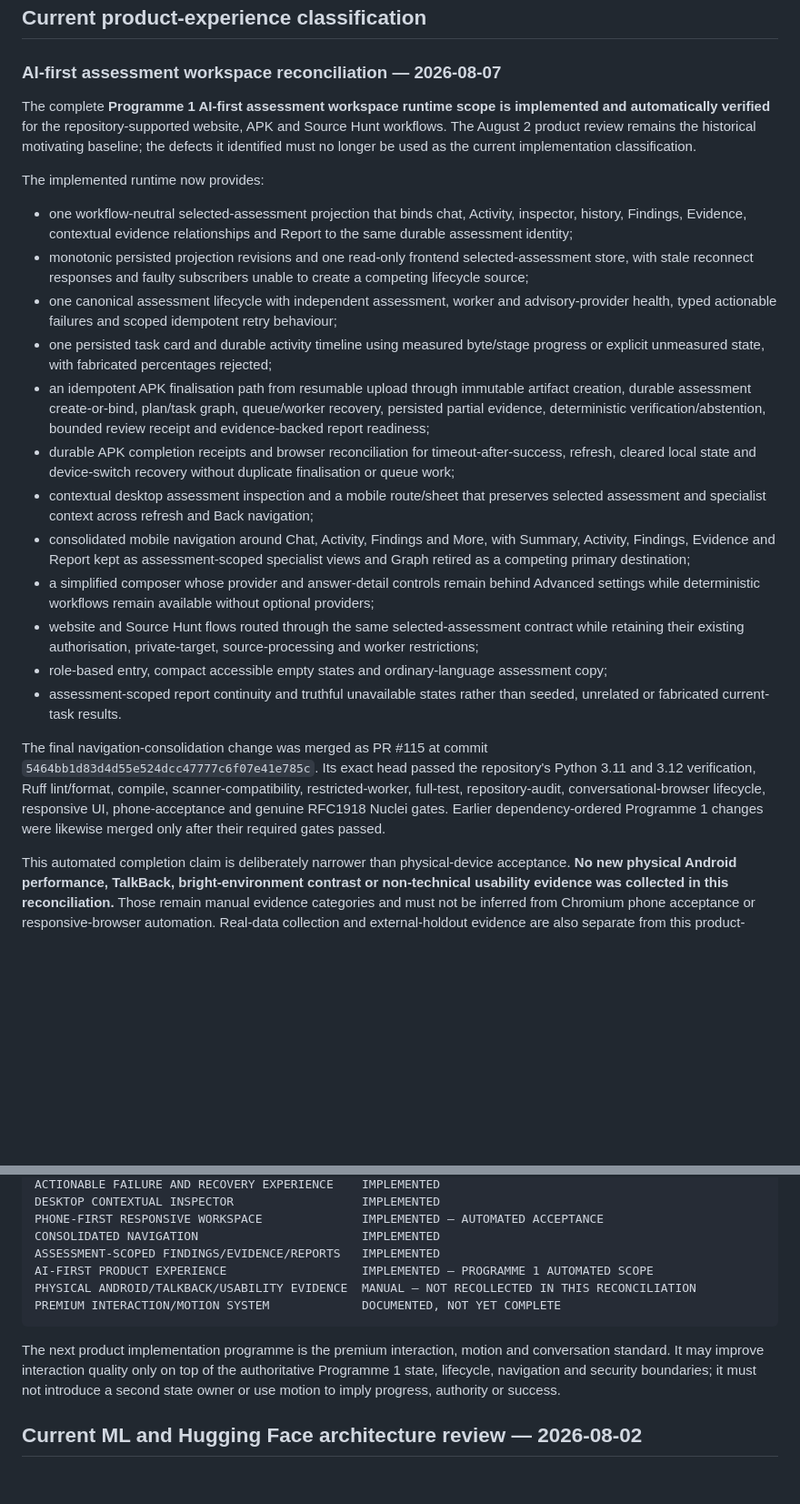
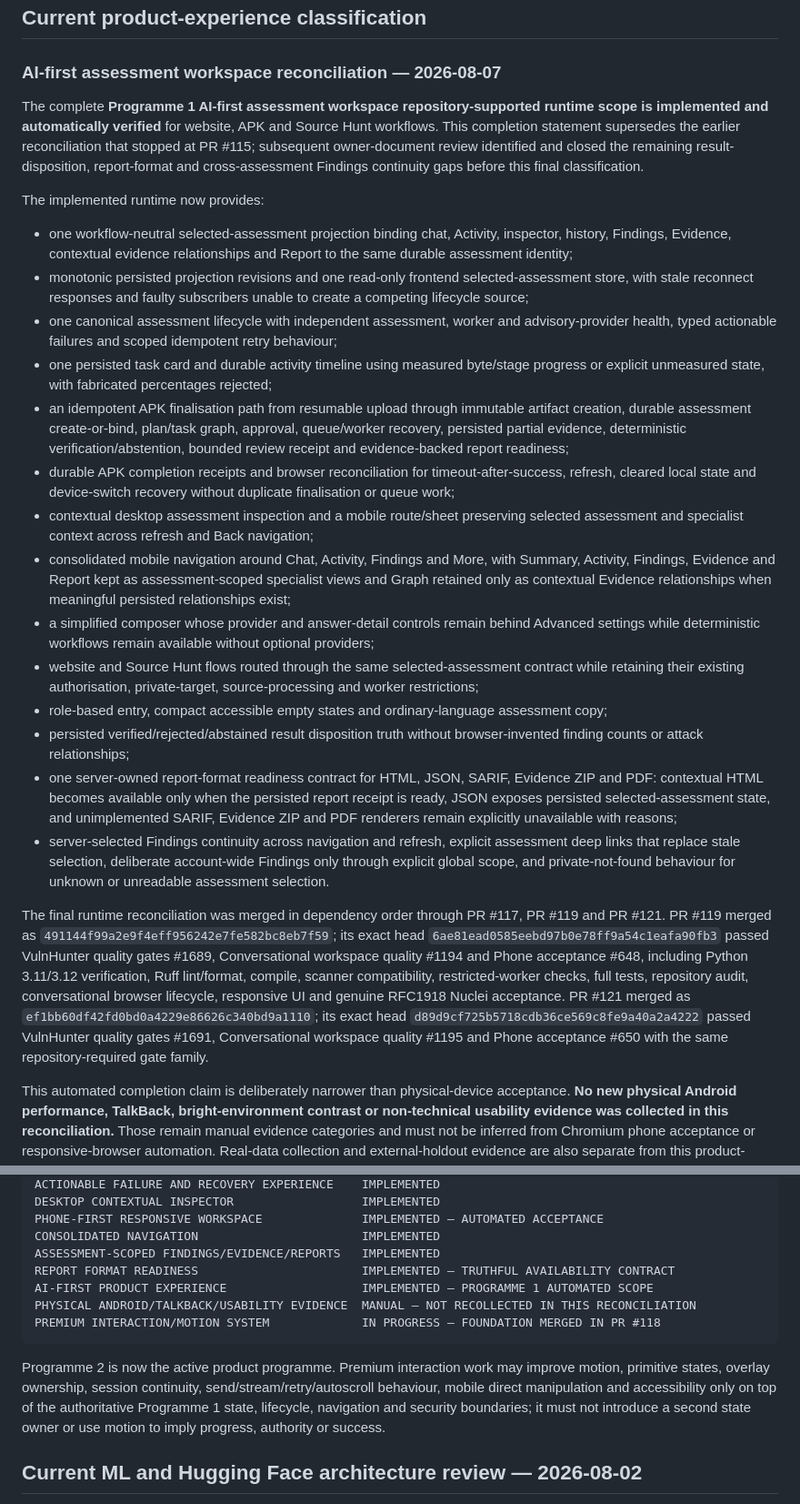
Before and after one commit to emmy16-glitch/vulnhunter-ai-work, a Markdown page: docs/intelligence/CURRENT_STATE.md, 2 parts joined by grey strips. Shown at 91% size. GitHub-like rendering; blank space fills up the shorter version.

Commit message:
Reconcile final Programme 1 current state

````diff
--- a/docs/intelligence/CURRENT_STATE.md
+++ b/docs/intelligence/CURRENT_STATE.md
@@ -89,24 +89,26 @@ scanner execution, finding verification, severity and publication.
 
 ### AI-first assessment workspace reconciliation — 2026-08-07
 
-The complete **Programme 1 AI-first assessment workspace runtime scope is implemented and automatically verified** for the repository-supported website, APK and Source Hunt workflows. The August 2 product review remains the historical motivating baseline; the defects it identified must no longer be used as the current implementation classification.
+The complete **Programme 1 AI-first assessment workspace repository-supported runtime scope is implemented and automatically verified** for website, APK and Source Hunt workflows. This completion statement supersedes the earlier reconciliation that stopped at PR #115; subsequent owner-document review identified and closed the remaining result-disposition, report-format and cross-assessment Findings continuity gaps before this final classification.
 
 The implemented runtime now provides:
 
-- one workflow-neutral selected-assessment projection that binds chat, Activity, inspector, history, Findings, Evidence, contextual evidence relationships and Report to the same durable assessment identity;
+- one workflow-neutral selected-assessment projection binding chat, Activity, inspector, history, Findings, Evidence, contextual evidence relationships and Report to the same durable assessment identity;
 - monotonic persisted projection revisions and one read-only frontend selected-assessment store, with stale reconnect responses and faulty subscribers unable to create a competing lifecycle source;
 - one canonical assessment lifecycle with independent assessment, worker and advisory-provider health, typed actionable failures and scoped idempotent retry behaviour;
 - one persisted task card and durable activity timeline using measured byte/stage progress or explicit unmeasured state, with fabricated percentages rejected;
-- an idempotent APK finalisation path from resumable upload through immutable artifact creation, durable assessment create-or-bind, plan/task graph, queue/worker recovery, persisted partial evidence, deterministic verification/abstention, bounded review receipt and evidence-backed report readiness;
+- an idempotent APK finalisation path from resumable upload through immutable artifact creation, durable assessment create-or-bind, plan/task graph, approval, queue/worker recovery, persisted partial evidence, deterministic verification/abstention, bounded review receipt and evidence-backed report readiness;
 - durable APK completion receipts and browser reconciliation for timeout-after-success, refresh, cleared local state and device-switch recovery without duplicate finalisation or queue work;
-- contextual desktop assessment inspection and a mobile route/sheet that preserves selected assessment and specialist context across refresh and Back navigation;
-- consolidated mobile navigation around Chat, Activity, Findings and More, with Summary, Activity, Findings, Evidence and Report kept as assessment-scoped specialist views and Graph retired as a competing primary destination;
+- contextual desktop assessment inspection and a mobile route/sheet preserving selected assessment and specialist context across refresh and Back navigation;
+- consolidated mobile navigation around Chat, Activity, Findings and More, with Summary, Activity, Findings, Evidence and Report kept as assessment-scoped specialist views and Graph retained only as contextual Evidence relationships when meaningful persisted relationships exist;
 - a simplified composer whose provider and answer-detail controls remain behind Advanced settings while deterministic workflows remain available without optional providers;
 - website and Source Hunt flows routed through the same selected-assessment contract while retaining their existing authorisation, private-target, source-processing and worker restrictions;
 - role-based entry, compact accessible empty states and ordinary-language assessment copy;
-- assessment-scoped report continuity and truthful unavailable states rather than seeded, unrelated or fabricated current-task results.
+- persisted verified/rejected/abstained result disposition truth without browser-invented finding counts or attack relationships;
+- one server-owned report-format readiness contract for HTML, JSON, SARIF, Evidence ZIP and PDF: contextual HTML becomes available only when the persisted report receipt is ready, JSON exposes persisted selected-assessment state, and unimplemented SARIF, Evidence ZIP and PDF renderers remain explicitly unavailable with reasons;
+- server-selected Findings continuity across navigation and refresh, explicit assessment deep links that replace stale selection, deliberate account-wide Findings only through explicit global scope, and private-not-found behaviour for unknown or unreadable assessment selection.
 
-The final navigation-consolidation change was merged as PR #115 at commit `5464bb1d83d4d55e524dcc47777c6f07e41e785c`. Its exact head passed the repository's Python 3.11 and 3.12 verification, Ruff lint/format, compile, scanner-compatibility, restricted-worker, full-test, repository-audit, conversational-browser lifecycle, responsive UI, phone-acceptance and genuine RFC1918 Nuclei gates. Earlier dependency-ordered Programme 1 changes were likewise merged only after their required gates passed.
+The final runtime reconciliation was merged in dependency order through PR #117, PR #119 and PR #121. PR #119 merged as `491144f99a2e9f4eff956242e7fe582bc8eb7f59`; its exact head `6ae81ead0585eebd97b0e78ff9a54c1eafa90fb3` passed VulnHunter quality gates #1689, Conversational workspace quality #1194 and Phone acceptance #648, including Python 3.11/3.12 verification, Ruff lint/format, compile, scanner compatibility, restricted-worker checks, full tests, repository audit, conversational browser lifecycle, responsive UI and genuine RFC1918 Nuclei acceptance. PR #121 merged as `ef1bb60df42fd0bd0a4229e86626c340bd9a1110`; its exact head `d89d9cf725b5718cdb36ce569c8fe9a40a2a4222` passed VulnHunter quality gates #1691, Conversational workspace quality #1195 and Phone acceptance #650 with the same repository-required gate family.
 
 This automated completion claim is deliberately narrower than physical-device acceptance. **No new physical Android performance, TalkBack, bright-environment contrast or non-technical usability evidence was collected in this reconciliation.** Those remain manual evidence categories and must not be inferred from Chromium phone acceptance or responsive-browser automation. Real-data collection and external-holdout evidence are also separate from this product-runtime programme.
 
@@ -123,12 +125,13 @@ DESKTOP CONTEXTUAL INSPECTOR                  IMPLEMENTED
 PHONE-FIRST RESPONSIVE WORKSPACE              IMPLEMENTED — AUTOMATED ACCEPTANCE
 CONSOLIDATED NAVIGATION                       IMPLEMENTED
 ASSESSMENT-SCOPED FINDINGS/EVIDENCE/REPORTS   IMPLEMENTED
+REPORT FORMAT READINESS                       IMPLEMENTED — TRUTHFUL AVAILABILITY CONTRACT
 AI-FIRST PRODUCT EXPERIENCE                   IMPLEMENTED — PROGRAMME 1 AUTOMATED SCOPE
 PHYSICAL ANDROID/TALKBACK/USABILITY EVIDENCE  MANUAL — NOT RECOLLECTED IN THIS RECONCILIATION
-PREMIUM INTERACTION/MOTION SYSTEM             DOCUMENTED, NOT YET COMPLETE
+PREMIUM INTERACTION/MOTION SYSTEM             IN PROGRESS — FOUNDATION MERGED IN PR #118
 ```
 
-The next product implementation programme is the premium interaction, motion and conversation standard. It may improve interaction quality only on top of the authoritative Programme 1 state, lifecycle, navigation and security boundaries; it must not introduce a second state owner or use motion to imply progress, authority or success.
+Programme 2 is now the active product programme. Premium interaction work may improve motion, primitive states, overlay ownership, session continuity, send/stream/retry/autoscroll behaviour, mobile direct manipulation and accessibility only on top of the authoritative Programme 1 state, lifecycle, navigation and security boundaries; it must not introduce a second state owner or use motion to imply progress, authority or success.
 
 ## Current ML and Hugging Face architecture review — 2026-08-02
 
````
Also changed, not shown: other parts of docs/intelligence/CURRENT_STATE.md (+1 -1 lines).
